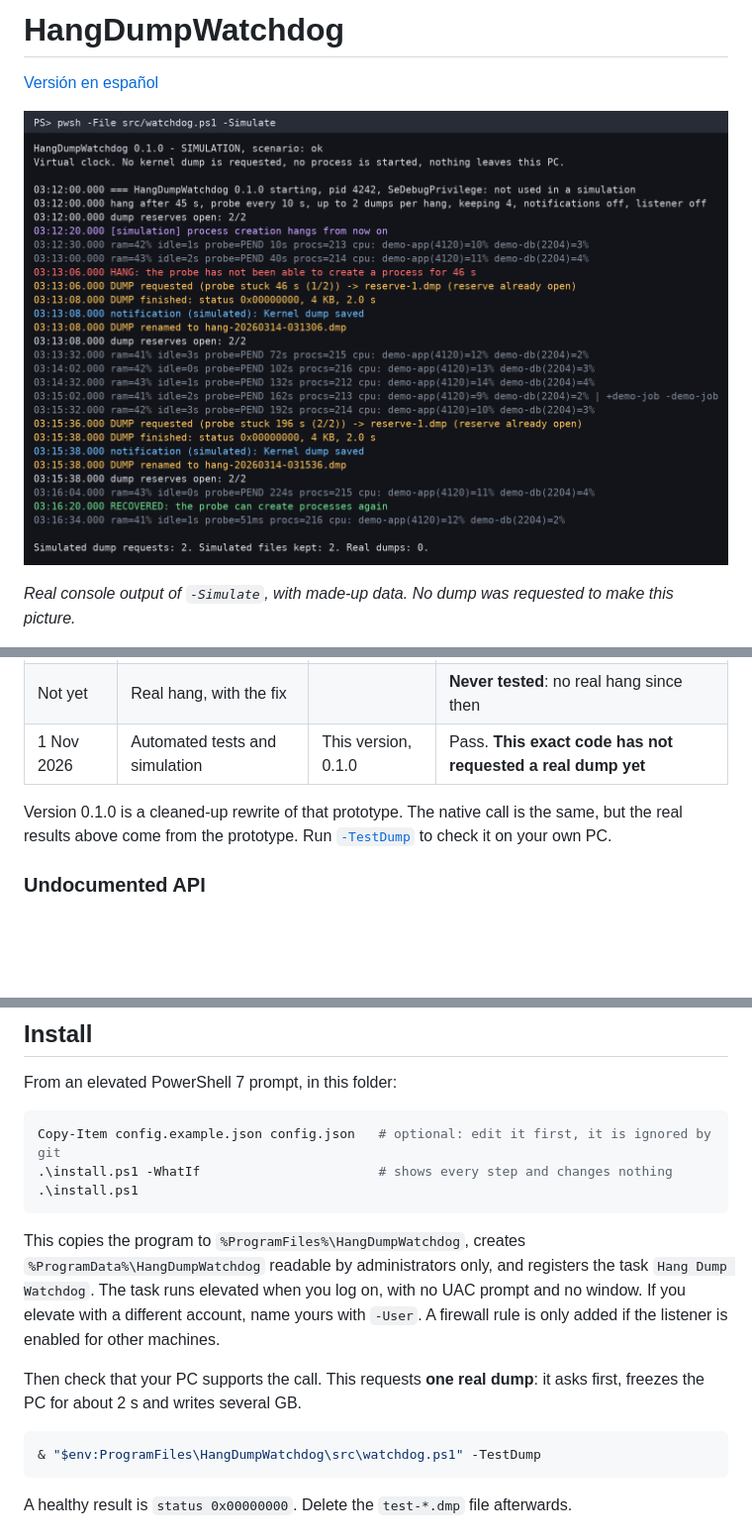
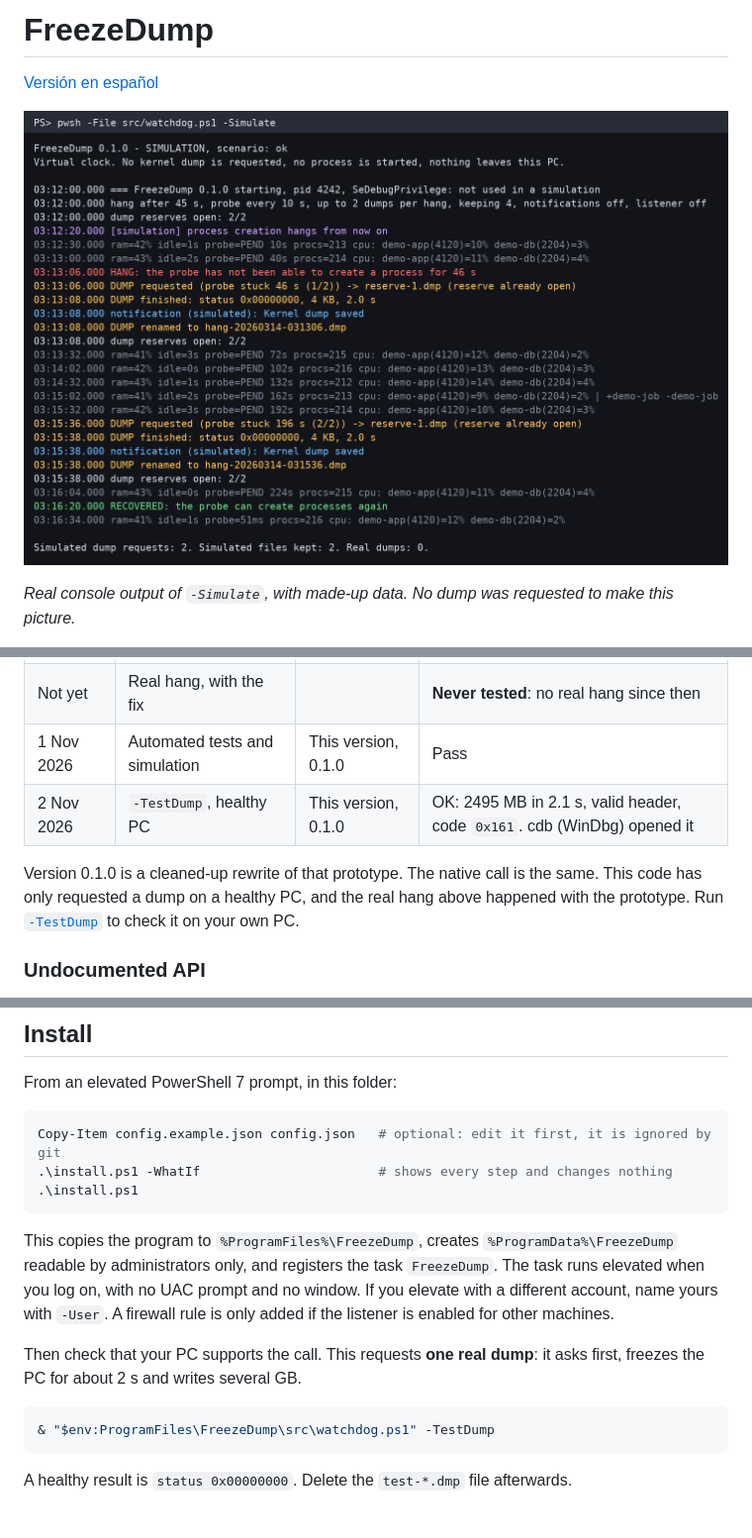
Before and after one commit to javimentallab/FreezeDump, a Markdown page: README.md, 3 parts joined by grey strips. Shown at 99% size. Rendered like a GitHub page; pictures changed too: docs/simulation.png; blank space fills up the shorter version.

````diff
--- a/README.md
+++ b/README.md
@@ -1,4 +1,4 @@
-# HangDumpWatchdog
+# FreezeDump
 
 [Versión en español](README.es.md)
 
@@ -55,10 +55,12 @@ reset, and the kernel call itself may be what blocked. In that case this fix doe
 | 31 Oct 2026 | **Real hang** | Private prototype | **Hang detected at 45 s. The dump never finished, no file** |
 | 31 Oct 2026 | Over TCP, healthy PC, with the fix | Private prototype | OK: 2273 MB in 1.4 s, valid header, code `0x161` |
 | Not yet | Real hang, with the fix | | **Never tested**: no real hang since then |
-| 1 Nov 2026 | Automated tests and simulation | This version, 0.1.0 | Pass. **This exact code has not requested a real dump yet** |
+| 1 Nov 2026 | Automated tests and simulation | This version, 0.1.0 | Pass |
+| 2 Nov 2026 | `-TestDump`, healthy PC | This version, 0.1.0 | OK: 2495 MB in 2.1 s, valid header, code `0x161`. cdb (WinDbg) opened it |
 
-Version 0.1.0 is a cleaned-up rewrite of that prototype. The native call is the same, but the real results
-above come from the prototype. Run [`-TestDump`](#install) to check it on your own PC.
+Version 0.1.0 is a cleaned-up rewrite of that prototype. The native call is the same. This code has only
+requested a dump on a healthy PC, and the real hang above happened with the prototype. Run
+[`-TestDump`](#install) to check it on your own PC.
 
 ### Undocumented API
 
@@ -133,8 +135,8 @@ Copy-Item config.example.json config.json   # optional: edit it first, it is ign
 .\install.ps1
 ```
 
-This copies the program to `%ProgramFiles%\HangDumpWatchdog`, creates `%ProgramData%\HangDumpWatchdog`
-readable by administrators only, and registers the task `Hang Dump Watchdog`. The task runs elevated when you
+This copies the program to `%ProgramFiles%\FreezeDump`, creates `%ProgramData%\FreezeDump`
+readable by administrators only, and registers the task `FreezeDump`. The task runs elevated when you
 log on, with no UAC prompt and no window. If you elevate with a different account, name yours with `-User`. A
 firewall rule is only added if the listener is enabled for other machines.
 
@@ -142,7 +144,7 @@ Then check that your PC supports the call. This requests **one real dump**: it a
 about 2 s and writes several GB.
 
 ```powershell
-& "$env:ProgramFiles\HangDumpWatchdog\src\watchdog.ps1" -TestDump
+& "$env:ProgramFiles\FreezeDump\src\watchdog.ps1" -TestDump
 ```
 
 A healthy result is `status 0x00000000`. Delete the `test-*.dmp` file afterwards.
````
Also changed, not shown: other parts of README.md (+3 -3 lines), README.es.md (+12 -10 lines), 15 other files.
